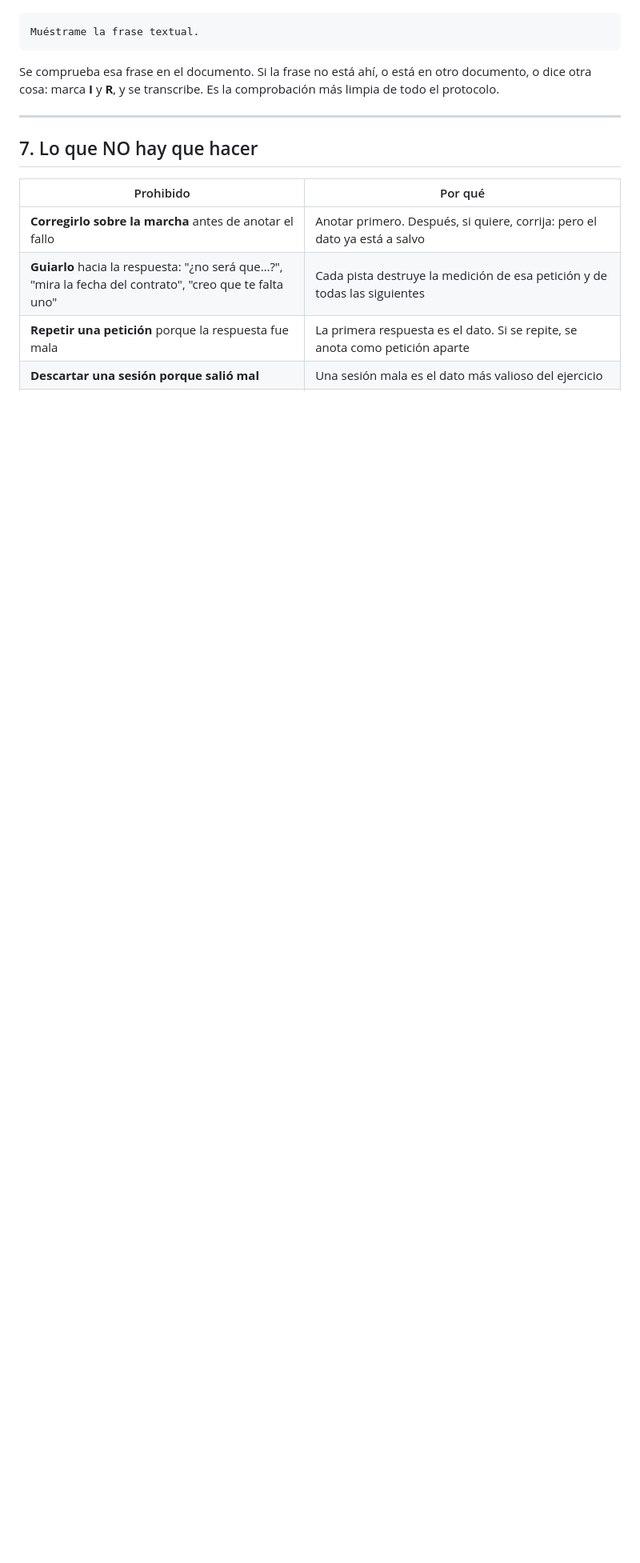
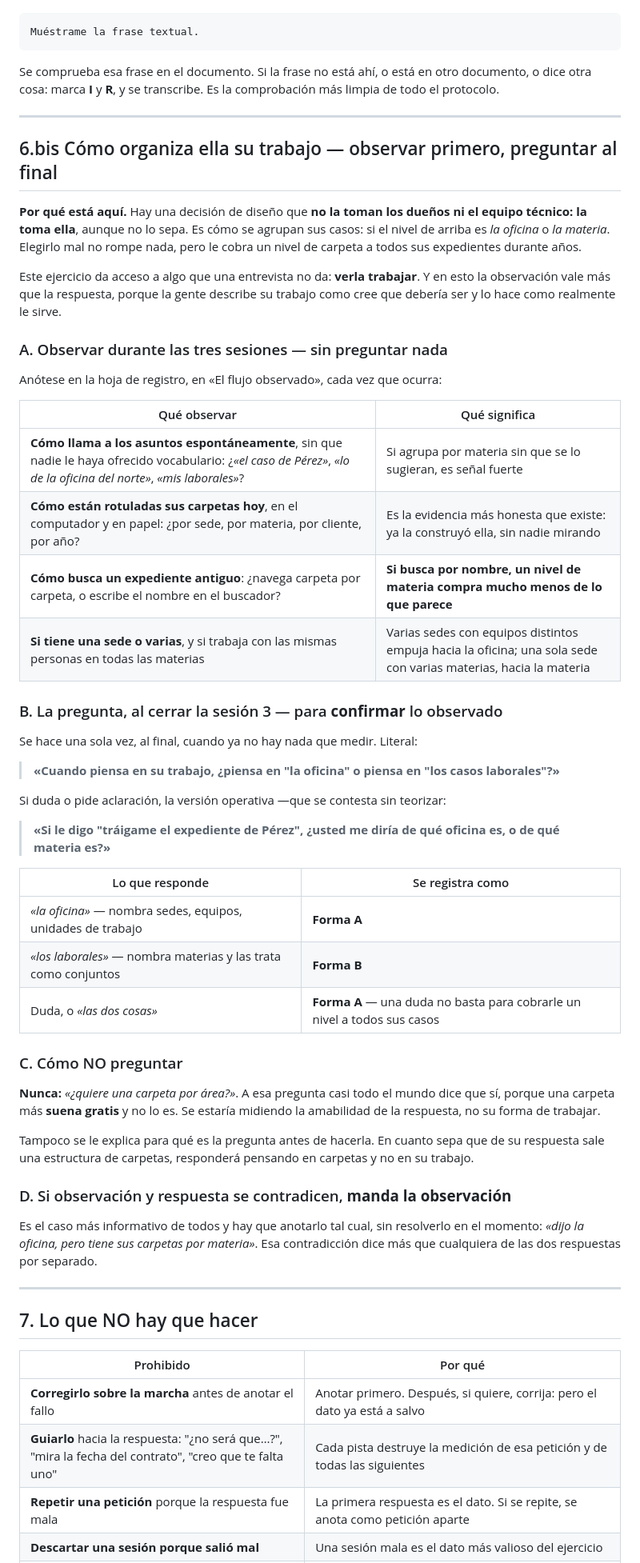
Before and after one commit to CHERCED-DEV/legal-workspace, a Markdown page: docs/discovery/baseline-protocolo.md, the part around the change. Shown at 80% size. GitHub-like rendering; blank space fills up the shorter version.

Commit message:
Baseline: pregunta A/B de la jerarquia (observar primero, preguntar al cierre)

```diff
--- a/docs/discovery/baseline-protocolo.md
+++ b/docs/discovery/baseline-protocolo.md
@@ -341,6 +341,51 @@ Se comprueba esa frase en el documento. Si la frase no está ahí, o está en ot
 
 ---
 
+## 6.bis Cómo organiza ella su trabajo — observar primero, preguntar al final
+
+**Por qué está aquí.** Hay una decisión de diseño que **no la toman los dueños ni el equipo técnico: la toma ella**, aunque no lo sepa. Es cómo se agrupan sus casos: si el nivel de arriba es *la oficina* o *la materia*. Elegirlo mal no rompe nada, pero le cobra un nivel de carpeta a todos sus expedientes durante años.
+
+Este ejercicio da acceso a algo que una entrevista no da: **verla trabajar**. Y en esto la observación vale más que la respuesta, porque la gente describe su trabajo como cree que debería ser y lo hace como realmente le sirve.
+
+### A. Observar durante las tres sesiones — sin preguntar nada
+
+Anótese en la hoja de registro, en «El flujo observado», cada vez que ocurra:
+
+| Qué observar | Qué significa |
+|---|---|
+| **Cómo llama a los asuntos espontáneamente**, sin que nadie le haya ofrecido vocabulario: ¿*«el caso de Pérez»*, *«lo de la oficina del norte»*, *«mis laborales»*? | Si agrupa por materia sin que se lo sugieran, es señal fuerte |
+| **Cómo están rotuladas sus carpetas hoy**, en el computador y en papel: ¿por sede, por materia, por cliente, por año? | Es la evidencia más honesta que existe: ya la construyó ella, sin nadie mirando |
+| **Cómo busca un expediente antiguo**: ¿navega carpeta por carpeta, o escribe el nombre en el buscador? | **Si busca por nombre, un nivel de materia compra mucho menos de lo que parece** |
+| **Si tiene una sede o varias**, y si trabaja con las mismas personas en todas las materias | Varias sedes con equipos distintos empuja hacia la oficina; una sola sede con varias materias, hacia la materia |
+
+### B. La pregunta, al cerrar la sesión 3 — para **confirmar** lo observado
+
+Se hace una sola vez, al final, cuando ya no hay nada que medir. Literal:
+
+> **«Cuando piensa en su trabajo, ¿piensa en "la oficina" o piensa en "los casos laborales"?»**
+
+Si duda o pide aclaración, la versión operativa —que se contesta sin teorizar:
+
+> **«Si le digo "tráigame el expediente de Pérez", ¿usted me diría de qué oficina es, o de qué materia es?»**
+
+| Lo que responde | Se registra como |
+|---|---|
+| *«la oficina»* — nombra sedes, equipos, unidades de trabajo | **Forma A** |
+| *«los laborales»* — nombra materias y las trata como conjuntos | **Forma B** |
+| Duda, o *«las dos cosas»* | **Forma A** — una duda no basta para cobrarle un nivel a todos sus casos |
+
+### C. Cómo NO preguntar
+
+**Nunca:** *«¿quiere una carpeta por área?»*. A esa pregunta casi todo el mundo dice que sí, porque una carpeta más **suena gratis** y no lo es. Se estaría midiendo la amabilidad de la respuesta, no su forma de trabajar.
+
+Tampoco se le explica para qué es la pregunta antes de hacerla. En cuanto sepa que de su respuesta sale una estructura de carpetas, responderá pensando en carpetas y no en su trabajo.
+
+### D. Si observación y respuesta se contradicen, **manda la observación**
+
+Es el caso más informativo de todos y hay que anotarlo tal cual, sin resolverlo en el momento: *«dijo la oficina, pero tiene sus carpetas por materia»*. Esa contradicción dice más que cualquiera de las dos respuestas por separado.
+
+---
+
 ## 7. Lo que NO hay que hacer
 
 | Prohibido | Por qué |
```
Also changed, not shown: docs/discovery/baseline-hoja-de-registro.md (+31 -0 lines).
